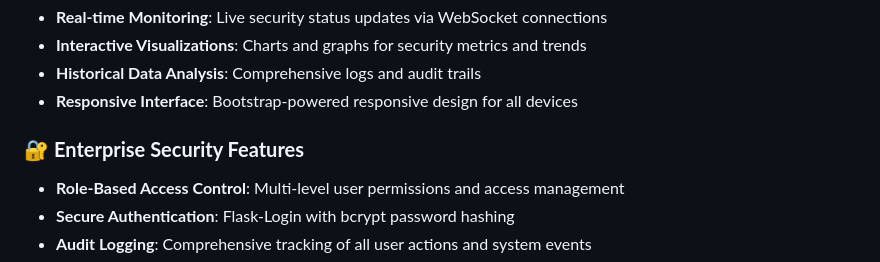
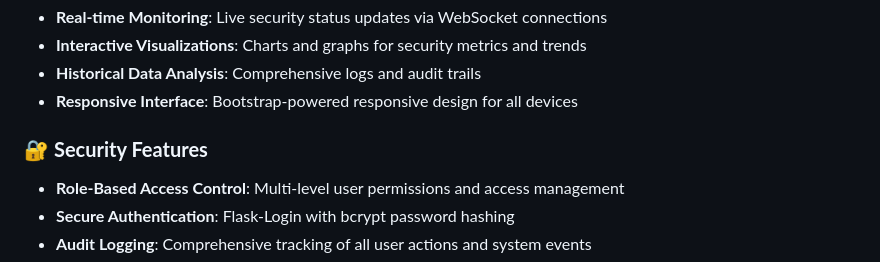
Before and after one commit to overcrash66/A-Ryan-Security, a Markdown page: readme.md, the part around the change. GitHub-like rendering.

```diff
--- a/readme.md
+++ b/readme.md
@@ -46,7 +46,7 @@ A-Ryan Security is a sophisticated security enhancement tool that extends beyond
 - **Historical Data Analysis**: Comprehensive logs and audit trails
 - **Responsive Interface**: Bootstrap-powered responsive design for all devices
 
-### 🔐 **Enterprise Security Features**
+### 🔐 **Security Features**
 - **Role-Based Access Control**: Multi-level user permissions and access management
 - **Secure Authentication**: Flask-Login with bcrypt password hashing
 - **Audit Logging**: Comprehensive tracking of all user actions and system events
```
